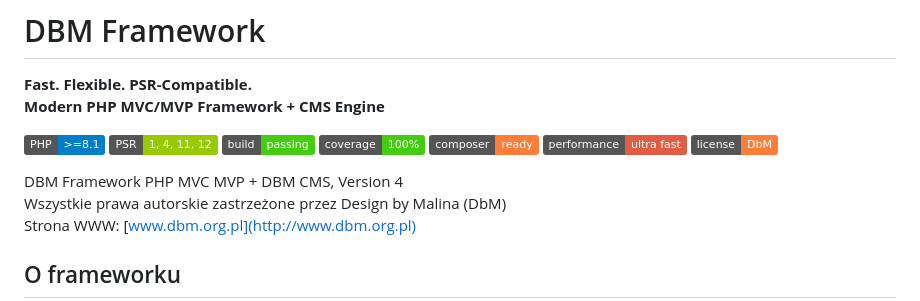
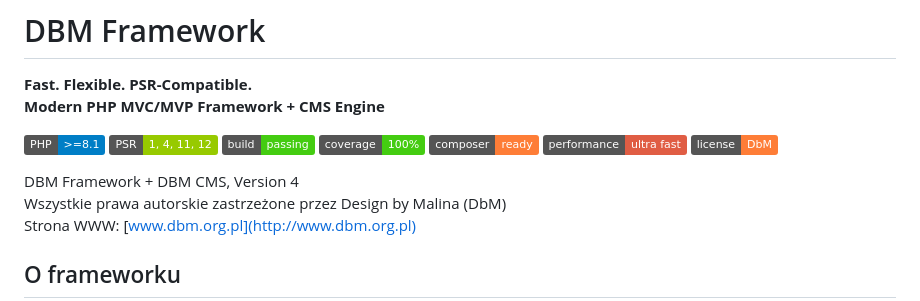
Before and after one commit to artimman/dbmframework, a Markdown page: README.pl.md, the part around the change. Drawn GitHub-style; badges without logos.

Commit message:
DbM Framework v4

```diff
--- a/README.pl.md
+++ b/README.pl.md
@@ -11,7 +11,7 @@
 [![Speed](https://img.shields.io/badge/performance-ultra%20fast-red)]()
 [![License](https://img.shields.io/badge/license-DbM-orange)](https://dbm.org.pl)
 
-DBM Framework PHP MVC MVP + DBM CMS, Version 4
+DBM Framework + DBM CMS, Version 4
 Wszystkie prawa autorskie zastrzeżone przez Design by Malina (DbM)
 Strona WWW: [www.dbm.org.pl](http://www.dbm.org.pl)
 
```
Also changed, not shown: README.md (+1 -1 lines).
